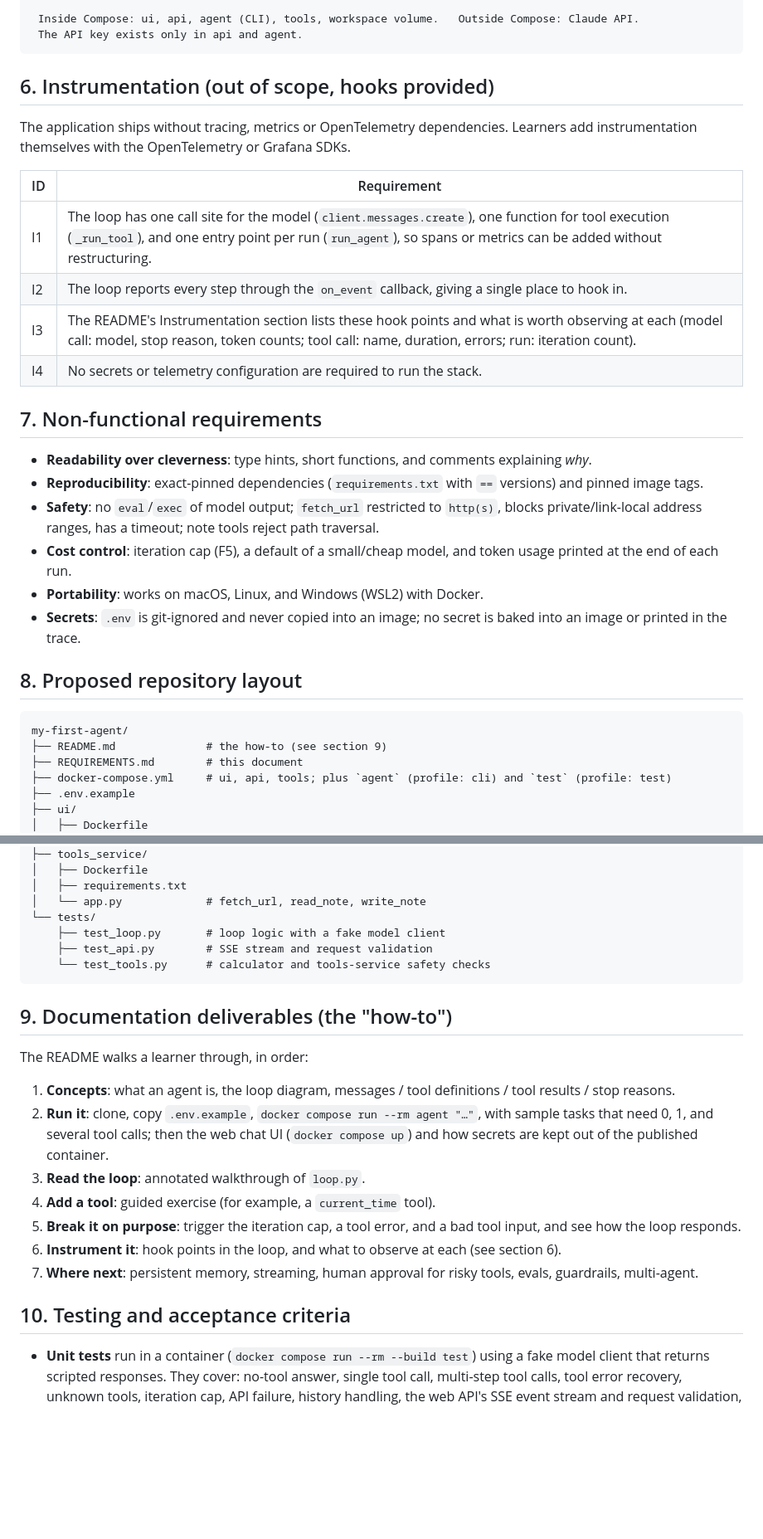
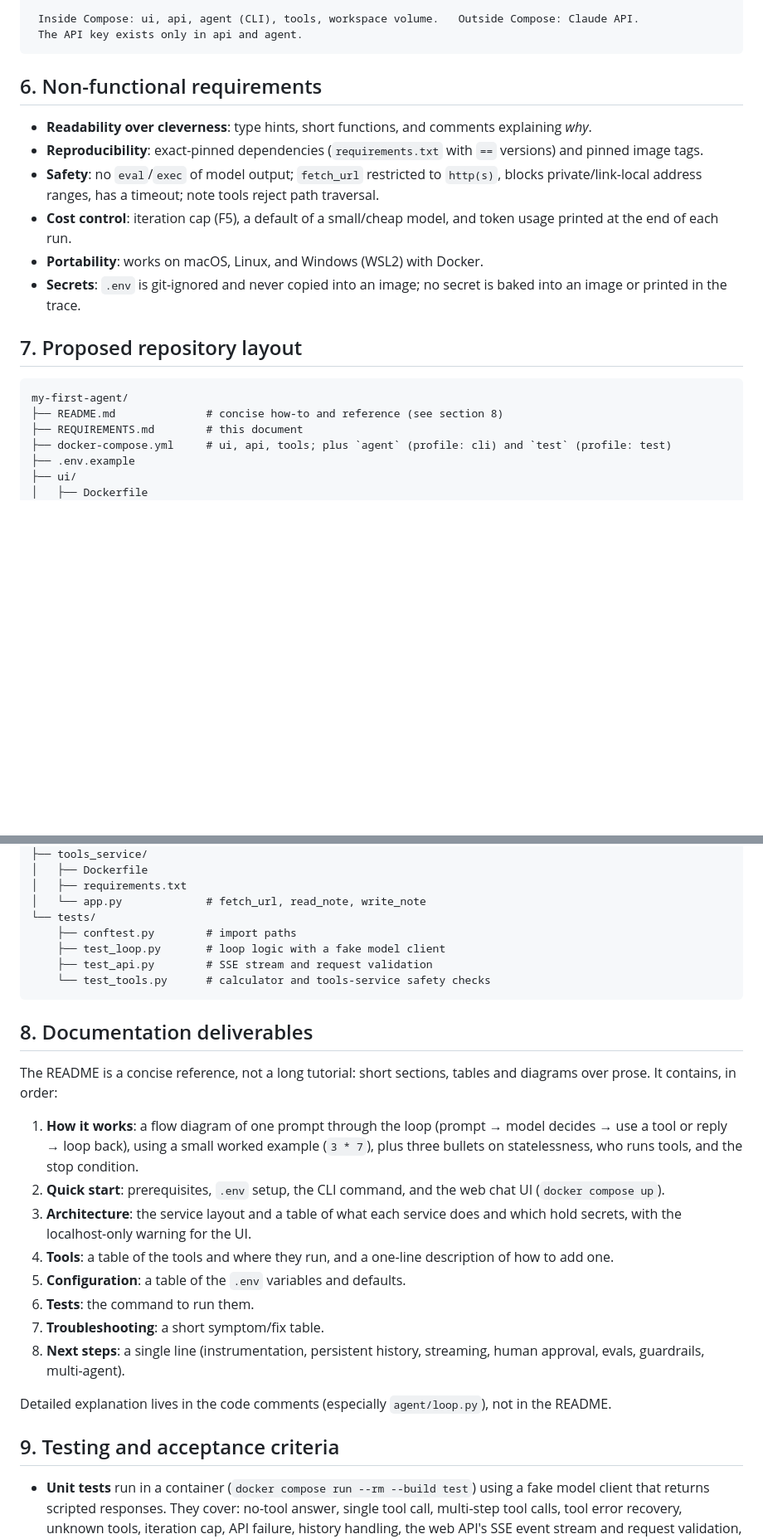
Before and after one commit to felixreichenbach/my-first-agent, a Markdown page: REQUIREMENTS.md, 2 parts joined by grey strips. Shown at 83% size. Rendered like a GitHub page; blank space fills up the shorter version.

````diff
--- a/REQUIREMENTS.md
+++ b/REQUIREMENTS.md
@@ -98,18 +97,7 @@ Known limitation: the page has no authentication, so exposure is limited by bind
  The API key exists only in api and agent.
 ```
 
-## 6. Instrumentation (out of scope, hooks provided)
-
-The application ships without tracing, metrics or OpenTelemetry dependencies. Learners add instrumentation themselves with the OpenTelemetry or Grafana SDKs.
-
-| ID | Requirement |
-|----|-------------|
-| I1 | The loop has one call site for the model (`client.messages.create`), one function for tool execution (`_run_tool`), and one entry point per run (`run_agent`), so spans or metrics can be added without restructuring. |
-| I2 | The loop reports every step through the `on_event` callback, giving a single place to hook in. |
-| I3 | The README's Instrumentation section lists these hook points and what is worth observing at each (model call: model, stop reason, token counts; tool call: name, duration, errors; run: iteration count). |
-| I4 | No secrets or telemetry configuration are required to run the stack. |
-
-## 7. Non-functional requirements
+## 6. Non-functional requirements
 
 - **Readability over cleverness**: type hints, short functions, and comments explaining *why*.
 - **Reproducibility**: exact-pinned dependencies (`requirements.txt` with `==` versions) and pinned image tags.
@@ -118,11 +106,11 @@ The application ships without tracing, metrics or OpenTelemetry dependencies. Le
 - **Portability**: works on macOS, Linux, and Windows (WSL2) with Docker.
 - **Secrets**: `.env` is git-ignored and never copied into an image; no secret is baked into an image or printed in the trace.
 
-## 8. Proposed repository layout
+## 7. Proposed repository layout
 
 ```
 my-first-agent/
-├── README.md              # the how-to (see section 9)
+├── README.md              # concise how-to and reference (see section 8)
 ├── REQUIREMENTS.md        # this document
 ├── docker-compose.yml     # ui, api, tools; plus `agent` (profile: cli) and `test` (profile: test)
 ├── .env.example
@@ -143,24 +131,28 @@ my-first-agent/
 │   ├── requirements.txt
 │   └── app.py             # fetch_url, read_note, write_note
 └── tests/
+    ├── conftest.py        # import paths
     ├── test_loop.py       # loop logic with a fake model client
     ├── test_api.py        # SSE stream and request validation
     └── test_tools.py      # calculator and tools-service safety checks
 ```
 
-## 9. Documentation deliverables (the "how-to")
+## 8. Documentation deliverables
 
-The README walks a learner through, in order:
+The README is a concise reference, not a long tutorial: short sections, tables and diagrams over prose. It contains, in order:
 
-1. **Concepts**: what an agent is, the loop diagram, messages / tool definitions / tool results / stop reasons.
-2. **Run it**: clone, copy `.env.example`, `docker compose run --rm agent "…"`, with sample tasks that need 0, 1, and several tool calls; then the web chat UI (`docker compose up`) and how secrets are kept out of the published container.
-3. **Read the loop**: annotated walkthrough of `loop.py`.
-4. **Add a tool**: guided exercise (for example, a `current_time` tool).
-5. **Break it on purpose**: trigger the iteration cap, a tool error, and a bad tool input, and see how the loop responds.
-6. **Instrument it**: hook points in the loop, and what to observe at each (see section 6).
-7. **Where next**: persistent memory, streaming, human approval for risky tools, evals, guardrails, multi-agent.
+1. **How it works**: a flow diagram of one prompt through the loop (prompt → model decides → use a tool or reply → loop back), using a small worked example (`3 * 7`), plus three bullets on statelessness, who runs tools, and the stop condition.
+2. **Quick start**: prerequisites, `.env` setup, the CLI command, and the web chat UI (`docker compose up`).
+3. **Architecture**: the service layout and a table of what each service does and which hold secrets, with the localhost-only warning for the UI.
+4. **Tools**: a table of the tools and where they run, and a one-line description of how to add one.
+5. **Configuration**: a table of the `.env` variables and defaults.
+6. **Tests**: the command to run them.
+7. **Troubleshooting**: a short symptom/fix table.
+8. **Next steps**: a single line (instrumentation, persistent history, streaming, human approval, evals, guardrails, multi-agent).
 
-## 10. Testing and acceptance criteria
+Detailed explanation lives in the code comments (especially `agent/loop.py`), not in the README.
+
+## 9. Testing and acceptance criteria
 
 - **Unit tests** run in a container (`docker compose run --rm --build test`) using a fake model client that returns scripted responses. They cover: no-tool answer, single tool call, multi-step tool calls, tool error recovery, unknown tools, iteration cap, API failure, history handling, the web API's SSE event stream and request validation, the calculator, and the tools service's URL and path checks.
 - **Acceptance**:
````
Also changed, not shown: other parts of REQUIREMENTS.md (+2 -3 lines), README.md (+2 -14 lines).
